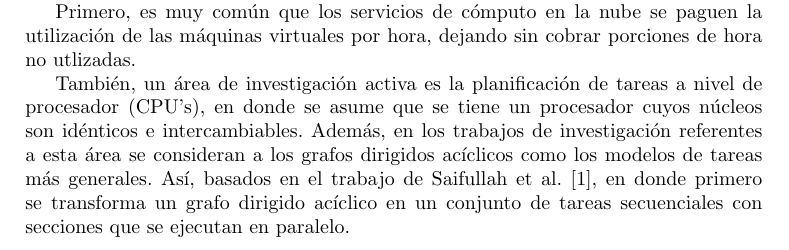
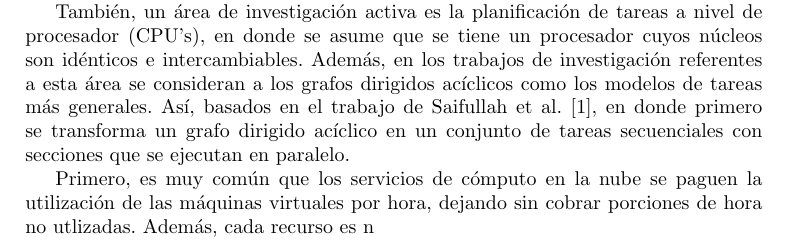
Before and after one commit to dominoFire/tesis-mcc, a LaTeX thesis (escrito/tesis_mcc.tex, which reads escrito/chap03-algorithm.tex): part of page 6 of 7, cut so that both start at the same text. Compiled offline with pdfLaTeX.

Commit message:
Comentarios del libro de Pinedo

```diff
--- a/escrito/chap03-algorithm.tex
+++ b/escrito/chap03-algorithm.tex
@@ -2,9 +2,33 @@
 
 En este capítulo, describiremos el algoritmo que es la pieza clave del sistema para agendar tareas de un flujo de trabajo en infraestructura de cómputo en la nube, tomando en cuenta los lineamientos de diseño propuestos anteriormente.
 
-Primero, es muy común que los servicios de cómputo en la nube se paguen la utilización de las máquinas virtuales por hora, dejando sin cobrar porciones de hora no utlizadas.
+También, un área de investigación activa es la planificación de tareas a nivel de procesador (CPU's), en donde se asume que se tiene un procesador cuyos núcleos son idénticos e intercambiables. Además, en los trabajos de investigación referentes a esta área se consideran a los grafos dirigidos acíclicos como los modelos de tareas más generales. Así, basados en el trabajo de Saifullah et al. \cite{saifullah2013multi}, en donde primero se transforma un grafo dirigido acíclico en un conjunto de tareas secuenciales con secciones que se ejecutan en paralelo.
 
-También, un área de investigación activa es la planificación de tareas a nivel de procesador (CPU's), en donde se asume que se tiene un procesador cuyos núcleos son idénticos e intercambiables. Además, en los trabajos de investigación referentes a esta área se consideran a los grafos dirigidos acíclicos como los modelos de tareas más generales. Así, basados en el trabajo de Saifullah et al. \cite{saifullah2013multi}, en donde primero se transforma un grafo dirigido acíclico en un conjunto de tareas secuenciales con secciones que se ejecutan en paralelo.
+Primero, es muy común que los servicios de cómputo en la nube se paguen la utilización de las máquinas virtuales por hora, dejando sin cobrar porciones de hora no utlizadas. Además, cada recurso es n
+
+% Podemos hacer esto aún más abstracto y combinarlo con la teoría de Pinedo
+
+% EFT: Earliest-Finish Time
+% DM: Deadline Monotonic
+% EDF: Earliest-Deadline First
+% Global EDF
+% Partitioned EDF
 
 % how to enable theory with processor teory
 % I think my thesis is that weird link, with the basic paper
+% no hay que olvidar que hay que optimizar tiempo, dinero
+
+% ya sabemos que es NP-hard, asi que nos enfocaremos en el problema
+
+% Primero, tienes recursos 'infinitos', solo sujetos a presupuesto
+% puedes averiguar el numero maximo de maquinas a levantar con el modelo de tareas paralelar
+% simplemente cuentas el segmento con el mayor numero de paralelizaciones
+
+
+% De acuerdo al primer capitulo del Pinedo, si hay esfuerzos para clasificar
+% los problemas
+
+% Hacer puente entre las teorías de Buyya y Jia Yu y las teorías de Pinedo
+
+
+% Hay que leer los papers de arquitectura
```
Also changed, not shown: escrito/tesis_mcc.pdf (deleted), 1 other file.
